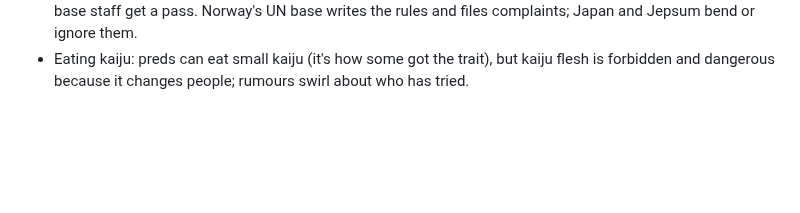
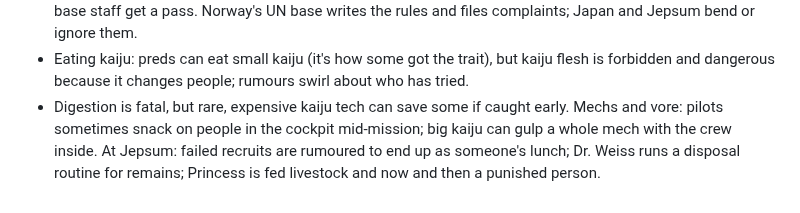
Before and after one commit to Fethurz/Lanternroom, a Markdown page: notes/jepsum.md, the part around the change. GitHub-like rendering; blank space fills up the shorter version.

Commit message:
Jepsum notes: digestion, mech vore, base vore
Co-Authored-By: Claude Opus 5.5 <noreply@anthropic.com>
Claude-Session: https://claude.ai/code/session_01Lu2TV4ucVZBJxtFBGbrkT7

```diff
--- a/notes/jepsum.md
+++ b/notes/jepsum.md
@@ -70,3 +70,4 @@ Source: the owner's JanitorAI card "Peni Himura" (pasted 2026-11-06), to be expa
 - Why vore exists: generations of kaiju exposure (kaiju blood, spores, radiation) gave some humans the trait. Who has it: women, futas and some femboys; most men can't. Public view: feared and hush-hush (people know, nobody talks about it), yet pred pilots are a celebrity spectacle that sponsors and fans love.
 - Law: eating a person is murder for civilians, but mech bases operate under treaty immunity, so pilots and base staff get a pass. Norway's UN base writes the rules and files complaints; Japan and Jepsum bend or ignore them.
 - Eating kaiju: preds can eat small kaiju (it's how some got the trait), but kaiju flesh is forbidden and dangerous because it changes people; rumours swirl about who has tried.
+- Digestion is fatal, but rare, expensive kaiju tech can save some if caught early. Mechs and vore: pilots sometimes snack on people in the cockpit mid-mission; big kaiju can gulp a whole mech with the crew inside. At Jepsum: failed recruits are rumoured to end up as someone's lunch; Dr. Weiss runs a disposal routine for remains; Princess is fed livestock and now and then a punished person.
```
